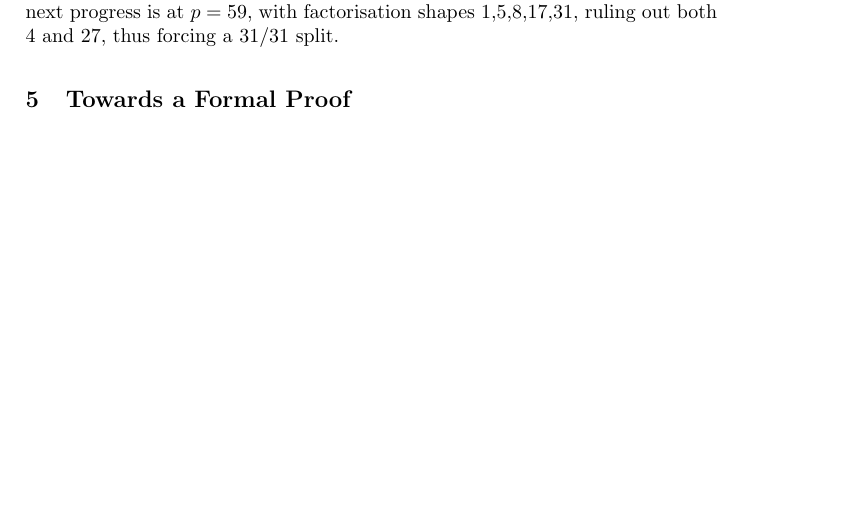
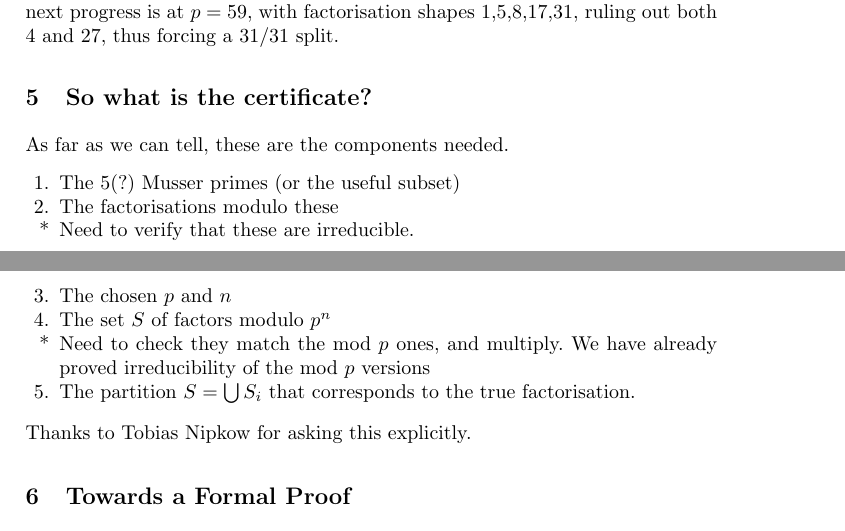
Before and after one commit to JamesHDavenport/Dagstuhl23401, a LaTeX paper (FactorProof.tex): part of page 4 of 6 before the commit and two parts of pages 4 and 5 of 6 after it, the two joined at a grey line, cut so that both start at the same text, the shorter picture padded with empty space. Compiled offline with pdfLaTeX.

Commit message:
After talk

```diff
--- a/FactorProof.tex
+++ b/FactorProof.tex
@@ -182,7 +182,18 @@ $p$&raw&using 3 primes&using 5 primes\\
 We have seen that using 5 primes rather than Flint's choice of 3 would mean that several more recombinations could be ruled out.  But in fact, if we used 5 primes, we would also decide that $p=17$, with five factors, was a better choice than $p=11$, with six factors. As we can see in Table \ref{tab:shortcut},we would look at five combinations in all, versus ten with $p=11$ and five primes or nineteen with $p=11$ and three primes.
 \par
 Moving to seven primes doesn't help, as can be seen in Table \ref{tab:CZ}. We do get some progress at $p=41$ (11 primes),when the factorisation has degrees 2,2,4,23,31, ruling out possible degrees 12 and 21, leaving 4,23,27,31\dots{} as the options. $p=43$ then has factorisation degrees 1,3,3,27,28, ruling out 23. The next progress is at $p=59$, with factorisation shapes 1,5,8,17,31, ruling out both 4 and 27, thus forcing a 31/31 split.
-
+\section{So what is the certificate?}
+As far as we can tell, these are the components needed.
+\begin{enumerate}
+\item The 5(?) Musser primes (or the useful subset)
+\item The factorisations modulo these
+\item[*]Need to verify that these are irreducible.
+\item The chosen $p$ and $n$
+\item The set $S$ of factors modulo $p^n$
+\item[*]Need to check they match the mod $p$ ones, and multiply. We have already proved irreducibility of the mod $p$ versions
+\item The partition $S=\bigcup S_i$ that corresponds to the true factorisation.
+\end{enumerate}
+Thanks to Tobias Nipkow for asking this explicitly.
 \section{Towards a Formal Proof}
 We will use Lean as our theorem prover, though the choice is probably not fundamental.
 \par
```
Also changed, not shown: FactorProof.pdf.
